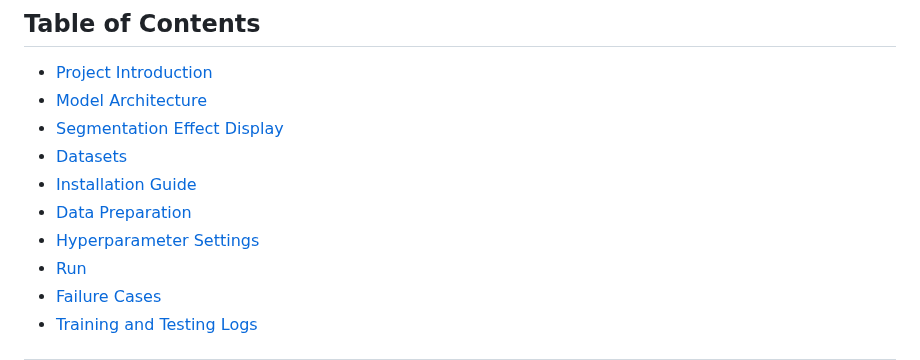
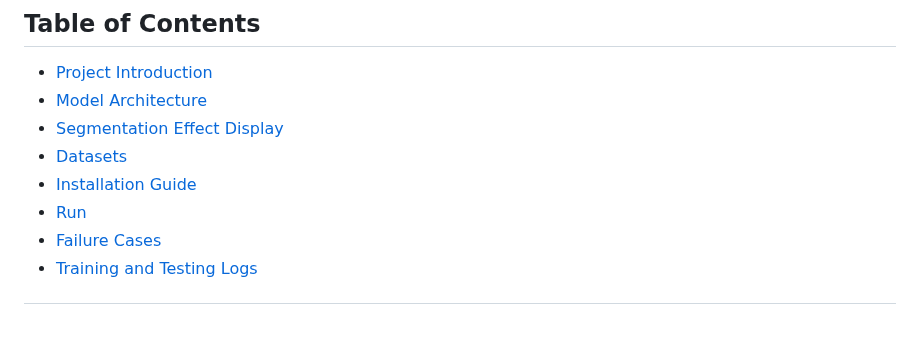
Before and after one commit to CICL-Lab/MorphSeg, a Markdown page: README.md, the part around the change. GitHub-like rendering; blank space fills up the shorter version.

```diff
--- a/README.md
+++ b/README.md
@@ -8,8 +8,6 @@ MorphSeg is a structure-guided model specifically designed for cerebrovascular s
 - [Segmentation Effect Display](#segmentation-effect-display)
 - [Datasets](#datasets)
 - [Installation Guide](#installation-guide)
-- [Data Preparation](#data-preparation)
-- [Hyperparameter Settings](#hyperparameter-settings)
 - [Run](#run)
 - [Failure Cases](#failure-cases)
 - [Training and Testing Logs](#training-and-testing-logs)
```
